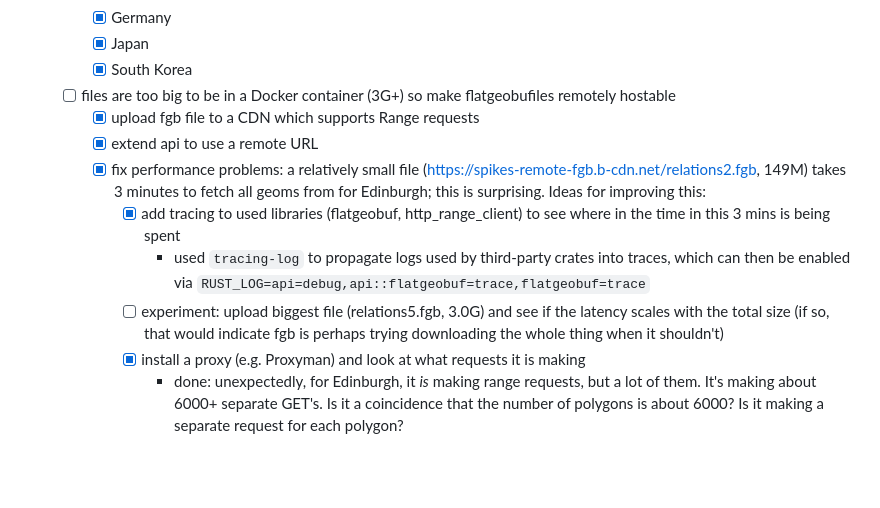
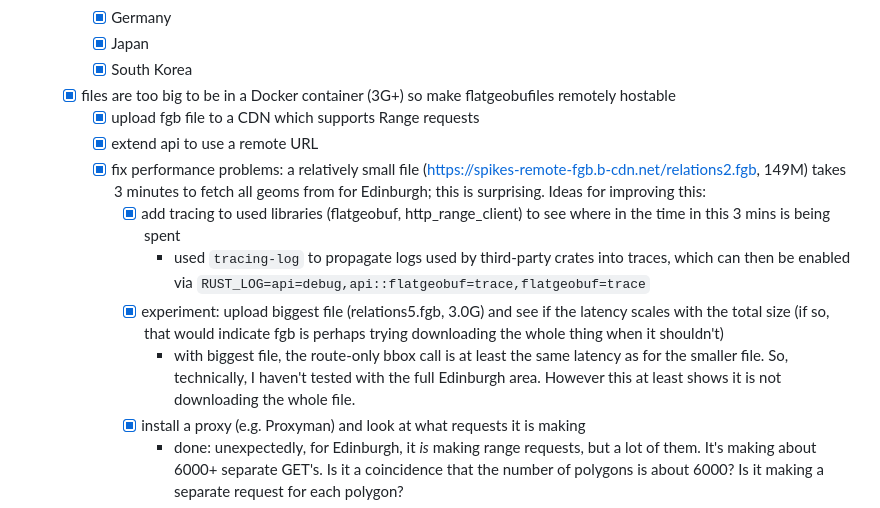
Before and after one commit to mikemoraned/spectrum, a Markdown page: TODO.md, the part around the change. Drawn GitHub-style; blank space fills up the shorter version.

Commit message:
make flatgeobufiles remotely hostable
- note that, with biggest file (relations5.fgb, 3.0G), the route-only bbox call is at least the same latency as for the smaller file. So, technically, I haven't tested with the full Edinburgh area. However this at least shows it is not downloading the whole file.

```diff
--- a/TODO.md
+++ b/TODO.md
@@ -111,13 +111,14 @@ flowchart TB
     - [x] Germany
     - [x] Japan
     - [x] South Korea
-  - [ ] files are too big to be in a Docker container (3G+) so make flatgeobufiles remotely hostable
+  - [x] files are too big to be in a Docker container (3G+) so make flatgeobufiles remotely hostable
     - [x] upload fgb file to a CDN which supports Range requests
     - [x] extend api to use a remote URL
     - [x] fix performance problems: a relatively small file (https://spikes-remote-fgb.b-cdn.net/relations2.fgb, 149M) takes 3 minutes to fetch all geoms from for Edinburgh; this is surprising. Ideas for improving this:
       - [x] add tracing to used libraries (flatgeobuf, http_range_client) to see where in the time in this 3 mins is being spent
         - used `tracing-log` to propagate logs used by third-party crates into traces, which can then be enabled via `RUST_LOG=api=debug,api::flatgeobuf=trace,flatgeobuf=trace`
-      - [ ] experiment: upload biggest file (relations5.fgb, 3.0G) and see if the latency scales with the total size (if so, that would indicate fgb is perhaps trying downloading the whole thing when it shouldn't)
+      - [x] experiment: upload biggest file (relations5.fgb, 3.0G) and see if the latency scales with the total size (if so, that would indicate fgb is perhaps trying downloading the whole thing when it shouldn't)
+        - with biggest file, the route-only bbox call is at least the same latency as for the smaller file. So, technically, I haven't tested with the full Edinburgh area. However this at least shows it is not downloading the whole file.
       - [x] install a proxy (e.g. Proxyman) and look at what requests it is making
         - done: unexpectedly, for Edinburgh, it _is_ making range requests, but a lot of them. It's making about 6000+ separate GET's. Is it a coincidence that the number of polygons is about 6000? Is it making a separate request for each polygon?
       - [x] narrow geoms needed for route display: geoms needed for intersection with the route can come from the restricted bbox of the route and not Edinburgh as a whole
```
